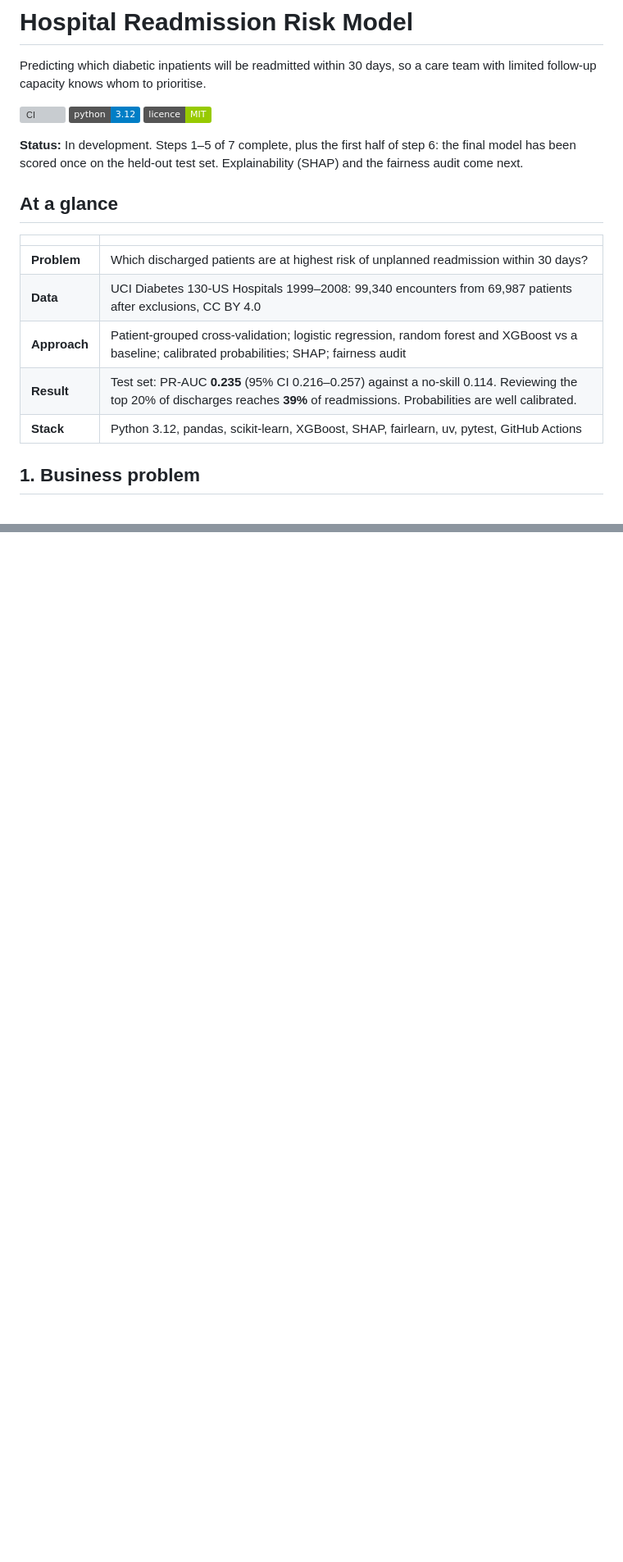
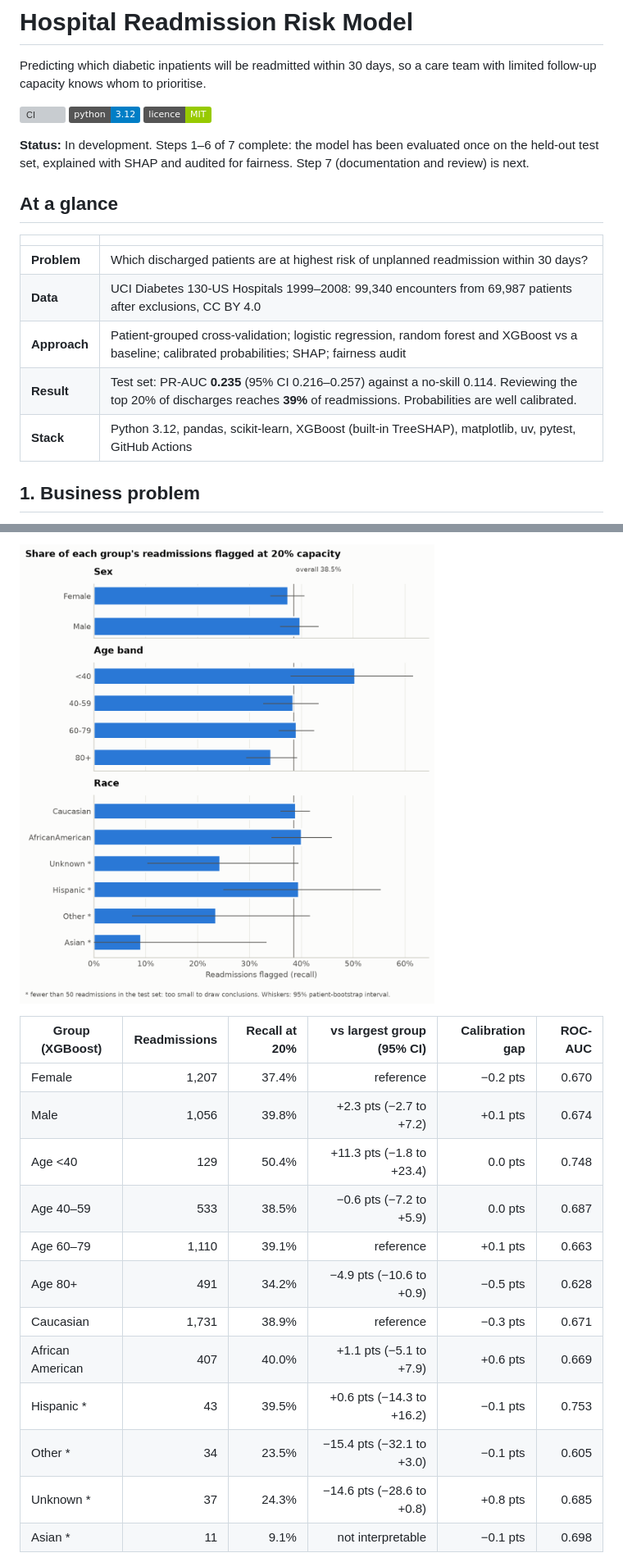
Before and after one commit to MulengaSnr/readmission-risk-model, a Markdown page: README.md, 2 parts joined by grey strips. Shown at 82% size. GitHub-like rendering; pictures changed too: reports/figures/fairness_recall.png (added); badges without logos; blank space fills up the shorter version; grey boxes are pictures that could not be loaded.

```diff
--- a/README.md
+++ b/README.md
@@ -6,7 +6,7 @@ Predicting which diabetic inpatients will be readmitted within 30 days, so a car
 ![Python](https://img.shields.io/badge/python-3.12-blue)
 ![Licence](https://img.shields.io/badge/licence-MIT-green)
 
-**Status:** In development. Steps 1–5 of 7 complete, plus the first half of step 6: the final model has been scored once on the held-out test set. Explainability (SHAP) and the fairness audit come next.
+**Status:** In development. Steps 1–6 of 7 complete: the model has been evaluated once on the held-out test set, explained with SHAP and audited for fairness. Step 7 (documentation and review) is next.
 
 ## At a glance
 | | |
@@ -15,7 +15,7 @@ Predicting which diabetic inpatients will be readmitted within 30 days, so a car
 | **Data** | UCI Diabetes 130-US Hospitals 1999–2008: 99,340 encounters from 69,987 patients after exclusions, CC BY 4.0 |
 | **Approach** | Patient-grouped cross-validation; logistic regression, random forest and XGBoost vs a baseline; calibrated probabilities; SHAP; fairness audit |
 | **Result** | Test set: PR-AUC **0.235** (95% CI 0.216–0.257) against a no-skill 0.114. Reviewing the top 20% of discharges reaches **39%** of readmissions. Probabilities are well calibrated. |
-| **Stack** | Python 3.12, pandas, scikit-learn, XGBoost, SHAP, fairlearn, uv, pytest, GitHub Actions |
+| **Stack** | Python 3.12, pandas, scikit-learn, XGBoost (built-in TreeSHAP), matplotlib, uv, pytest, GitHub Actions |
 
 ## 1. Business problem
 Unplanned readmissions within 30 days are costly, often avoidable and widely used as a quality indicator. The NHS, for example, publishes 30-day emergency readmission rates. Hospitals can offer only a limited number of post-discharge interventions, such as pharmacist medicine reviews, follow-up calls and community nursing. This project estimates each patient's readmission risk at discharge and explains it, so those interventions go where they are most likely to help.
@@ -133,0 +148,17 @@ _Sections on explainability, fairness, business interpretation and limitations w
+![Recall by group](reports/figures/fairness_recall.png)
+
+| Group (XGBoost) | Readmissions | Recall at 20% | vs largest group (95% CI) | Calibration gap | ROC-AUC |
+|---|---:|---:|---:|---:|---:|
+| Female | 1,207 | 37.4% | reference | −0.2 pts | 0.670 |
+| Male | 1,056 | 39.8% | +2.3 pts (−2.7 to +7.2) | +0.1 pts | 0.674 |
+| Age <40 | 129 | 50.4% | +11.3 pts (−1.8 to +23.4) | 0.0 pts | 0.748 |
+| Age 40–59 | 533 | 38.5% | −0.6 pts (−7.2 to +5.9) | 0.0 pts | 0.687 |
+| Age 60–79 | 1,110 | 39.1% | reference | +0.1 pts | 0.663 |
+| Age 80+ | 491 | 34.2% | −4.9 pts (−10.6 to +0.9) | −0.5 pts | 0.628 |
+| Caucasian | 1,731 | 38.9% | reference | −0.3 pts | 0.671 |
+| African American | 407 | 40.0% | +1.1 pts (−5.1 to +7.9) | +0.6 pts | 0.669 |
+| Hispanic * | 43 | 39.5% | +0.6 pts (−14.3 to +16.2) | −0.1 pts | 0.753 |
+| Other * | 34 | 23.5% | −15.4 pts (−32.1 to +3.0) | −0.1 pts | 0.605 |
+| Unknown * | 37 | 24.3% | −14.6 pts (−28.6 to +0.8) | +0.8 pts | 0.685 |
+| Asian * | 11 | 9.1% | not interpretable | −0.1 pts | 0.698 |
+
```
Also changed, not shown: other parts of README.md (+35 -2 lines), reports/figures/shap_importance.png (added), reports/figures/shap_prior_inpatient.png (added), 8 other files.
